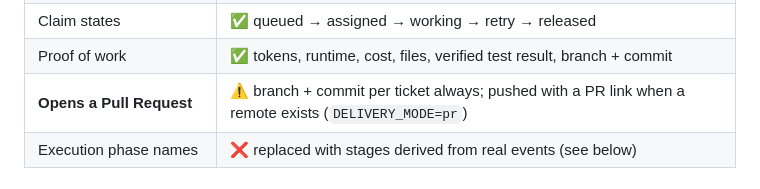
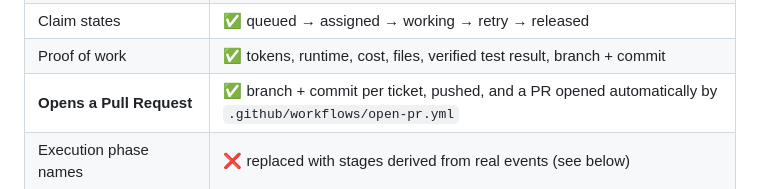
Before and after one commit to VishnuRaviPanasa/attendance-symphony, a Markdown page: jira-symphony/README.md, the part around the change. Drawn GitHub-style.

Commit message:
Mark the Pull Request row satisfied in the alignment table
Co-Authored-By: Claude Opus 5 (1M context) <noreply@anthropic.com>

```diff
--- a/jira-symphony/README.md
+++ b/jira-symphony/README.md
@@ -54,7 +54,7 @@ reports back."*
 | **Reports back to the tracker** | ✅ Jira comment + To Do → In Progress → Done (needs `JIRA_*` in `.env`) |
 | Claim states | ✅ queued → assigned → working → retry → released |
 | Proof of work | ✅ tokens, runtime, cost, files, verified test result, branch + commit |
-| **Opens a Pull Request** | ⚠️ branch + commit per ticket always; pushed with a PR link when a remote exists (`DELIVERY_MODE=pr`) |
+| **Opens a Pull Request** | ✅ branch + commit per ticket, pushed, and a PR opened automatically by `.github/workflows/open-pr.yml` |
 | Execution phase names | ❌ replaced with stages derived from real events (see below) |
 
 ### Verification is independent
```
